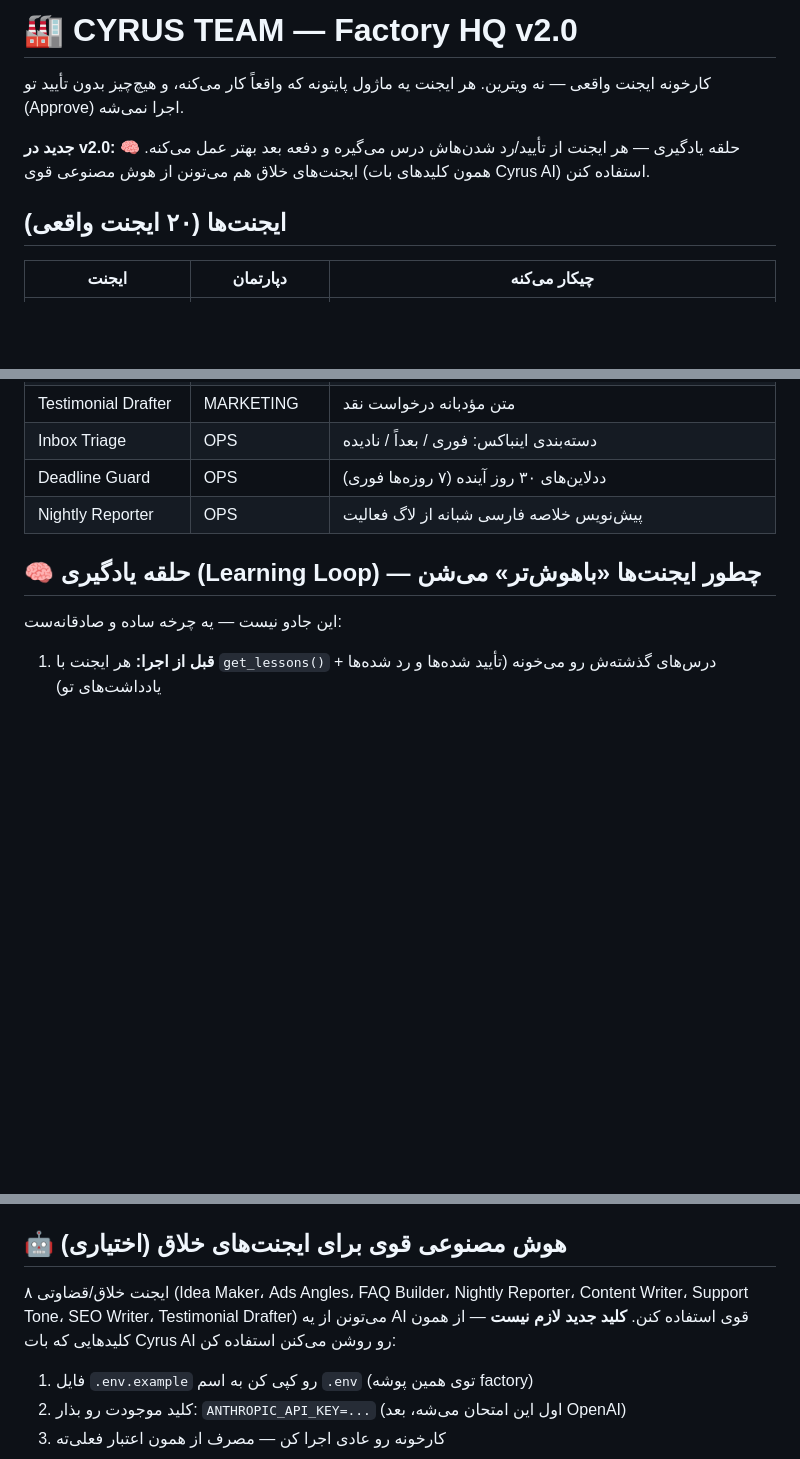
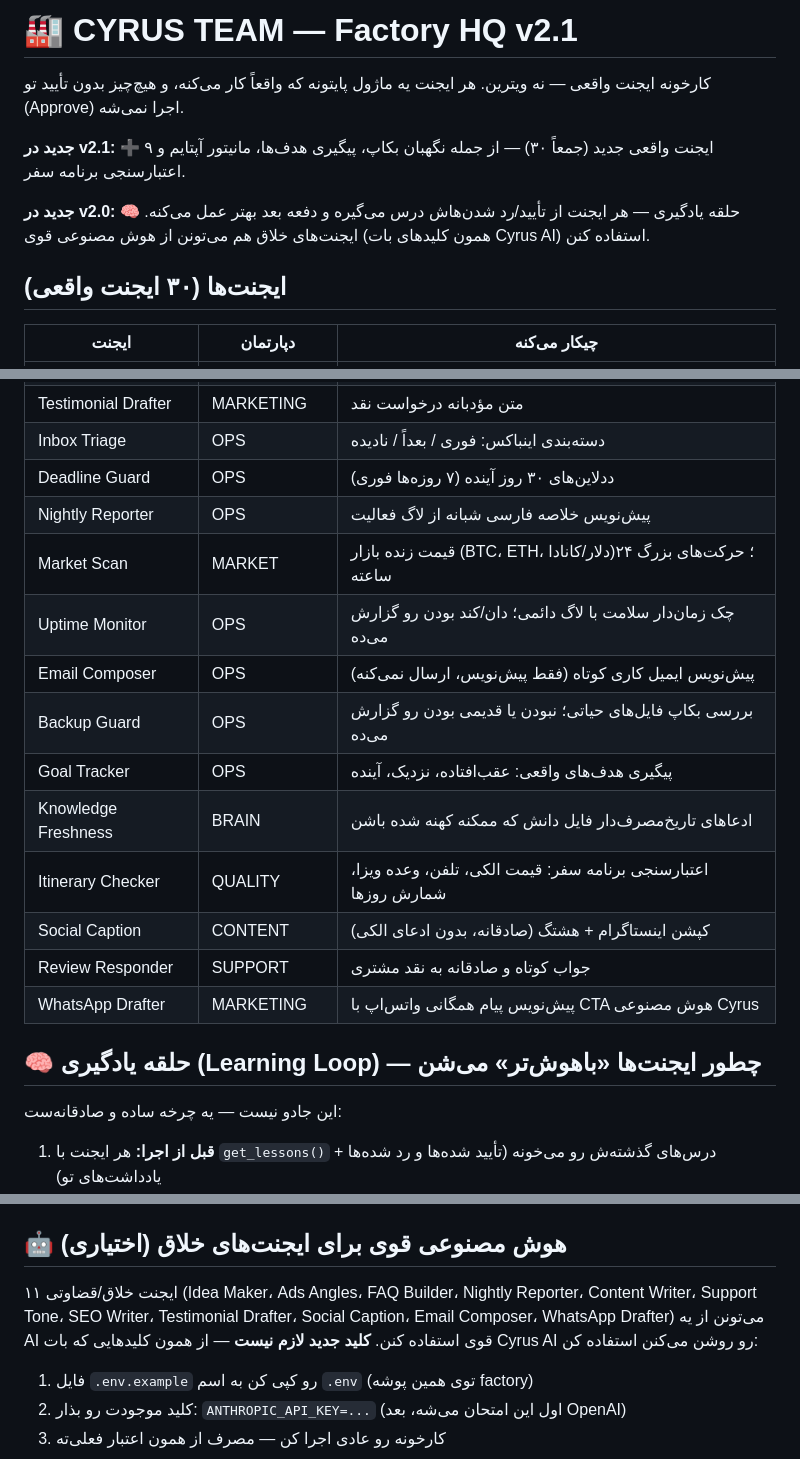
Before and after one commit to solicyrus/Cyrus-factory, a Markdown page: factory-hq/README.md, 3 parts joined by grey strips. Rendered like a GitHub page; blank space fills up the shorter version.

Commit message:
Factory HQ v2.1 — 30 real agents

```diff
--- a/factory-hq/README.md
+++ b/factory-hq/README.md
@@ -1,10 +1,12 @@
-# 🏭 CYRUS TEAM — Factory HQ v2.0
+# 🏭 CYRUS TEAM — Factory HQ v2.1
 
 کارخونه ایجنت واقعی — نه ویترین. هر ایجنت یه ماژول پایتونه که واقعاً کار می‌کنه، و هیچ‌چیز بدون تأیید تو (Approve) اجرا نمی‌شه.
 
+**جدید در v2.1:** ➕ ۹ ایجنت واقعی جدید (جمعاً ۳۰) — از جمله نگهبان بکاپ، پیگیری هدف‌ها، مانیتور آپتایم و اعتبارسنجی برنامه سفر.
+
 **جدید در v2.0:** 🧠 حلقه یادگیری — هر ایجنت از تأیید/رد شدن‌هاش درس می‌گیره و دفعه بعد بهتر عمل می‌کنه. ایجنت‌های خلاق هم می‌تونن از هوش مصنوعی قوی (همون کلیدهای بات Cyrus AI) استفاده کنن.
 
-## ایجنت‌ها (۲۰ ایجنت واقعی)
+## ایجنت‌ها (۳۰ ایجنت واقعی)
 
 | ایجنت | دپارتمان | چیکار می‌کنه |
 |---|---|---|
@@ -28,6 +30,16 @@
 | Inbox Triage | OPS | دسته‌بندی اینباکس: فوری / بعداً / نادیده |
 | Deadline Guard | OPS | ددلاین‌های ۳۰ روز آینده (۷ روزه‌ها فوری) |
 | Nightly Reporter | OPS | پیش‌نویس خلاصه فارسی شبانه از لاگ فعالیت |
+| Market Scan | MARKET | قیمت زنده بازار (BTC، ETH، دلار/کانادا)؛ حرکت‌های بزرگ ۲۴ ساعته |
+| Uptime Monitor | OPS | چک زمان‌دار سلامت با لاگ دائمی؛ دان/کند بودن رو گزارش می‌ده |
+| Email Composer | OPS | پیش‌نویس ایمیل کاری کوتاه (فقط پیش‌نویس، ارسال نمی‌کنه) |
+| Backup Guard | OPS | بررسی بکاپ فایل‌های حیاتی؛ نبودن یا قدیمی بودن رو گزارش می‌ده |
+| Goal Tracker | OPS | پیگیری هدف‌های واقعی: عقب‌افتاده، نزدیک، آینده |
+| Knowledge Freshness | BRAIN | ادعاهای تاریخ‌مصرف‌دار فایل دانش که ممکنه کهنه شده باشن |
+| Itinerary Checker | QUALITY | اعتبارسنجی برنامه سفر: قیمت الکی، تلفن، وعده ویزا، شمارش روزها |
+| Social Caption | CONTENT | کپشن اینستاگرام + هشتگ (صادقانه، بدون ادعای الکی) |
+| Review Responder | SUPPORT | جواب کوتاه و صادقانه به نقد مشتری |
+| WhatsApp Drafter | MARKETING | پیش‌نویس پیام همگانی واتس‌اپ با CTA هوش مصنوعی Cyrus |
 
 ## 🧠 حلقه یادگیری (Learning Loop) — چطور ایجنت‌ها «باهوش‌تر» می‌شن
 
@@ -42,7 +54,7 @@
 
 ## 🤖 هوش مصنوعی قوی برای ایجنت‌های خلاق (اختیاری)
 
-۸ ایجنت خلاق/قضاوتی (Idea Maker، Ads Angles، FAQ Builder، Nightly Reporter، Content Writer، Support Tone، SEO Writer، Testimonial Drafter) می‌تونن از یه AI قوی استفاده کنن. **کلید جدید لازم نیست** — از همون کلیدهایی که بات Cyrus AI رو روشن می‌کنن استفاده کن:
+۱۱ ایجنت خلاق/قضاوتی (Idea Maker، Ads Angles، FAQ Builder، Nightly Reporter، Content Writer، Support Tone، SEO Writer، Testimonial Drafter، Social Caption، Email Composer، WhatsApp Drafter) می‌تونن از یه AI قوی استفاده کنن. **کلید جدید لازم نیست** — از همون کلیدهایی که بات Cyrus AI رو روشن می‌کنن استفاده کن:
 
 1. فایل `.env.example` رو کپی کن به اسم `.env` (توی همین پوشه factory)
 2. کلید موجودت رو بذار: `ANTHROPIC_API_KEY=...` (اول این امتحان می‌شه، بعد OpenAI)
```
Also changed, not shown: other parts of factory-hq/README.md (+1 -1 lines).
